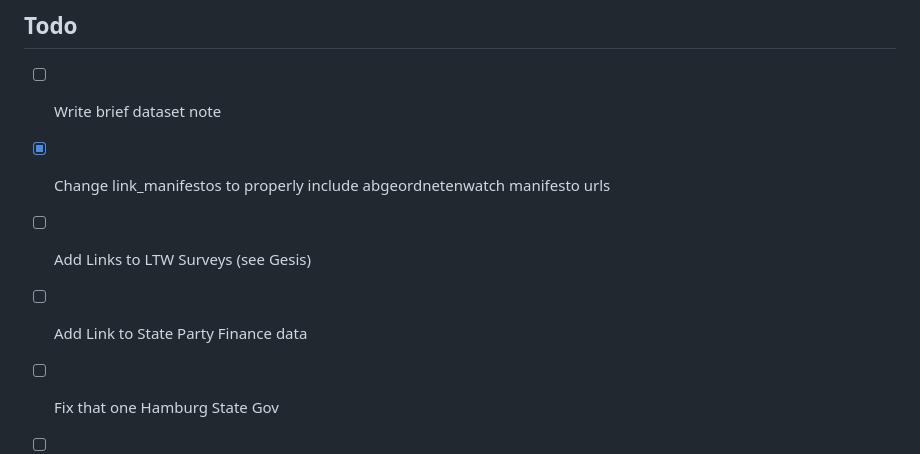
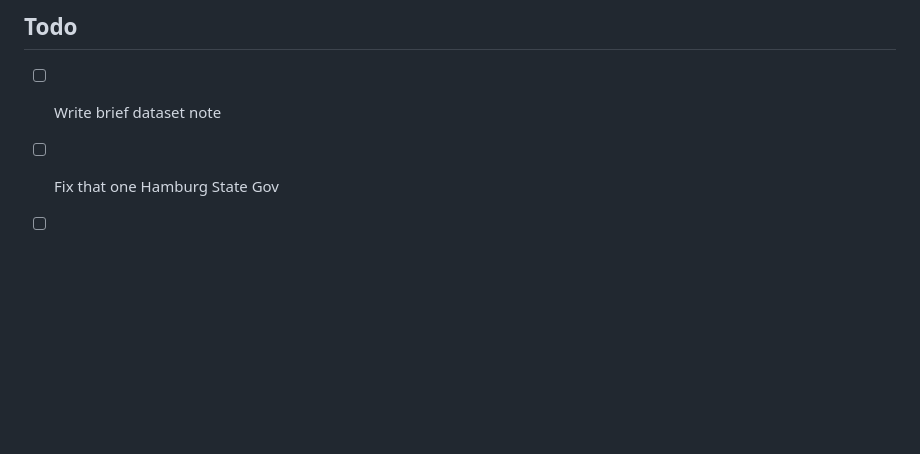
Before and after one commit to RStelzle/bundeslaendeR, a Markdown page: README.md, the part around the change. GitHub-like rendering; blank space fills up the shorter version.

```diff
--- a/README.md
+++ b/README.md
@@ -16,10 +16,6 @@ governments’ coalition agreements available from other sources.
 ## Todo
 
 - [ ] Write brief dataset note
-- [x] Change link_manifestos to properly include abgeordnetenwatch
-manifesto urls
-- [ ] Add Links to LTW Surveys (see Gesis)
-- [ ] Add Link to State Party Finance data
 - [ ] Fix that one Hamburg State Gov
 - [ ] Fix NI AfD/FDP 2022
 
```
